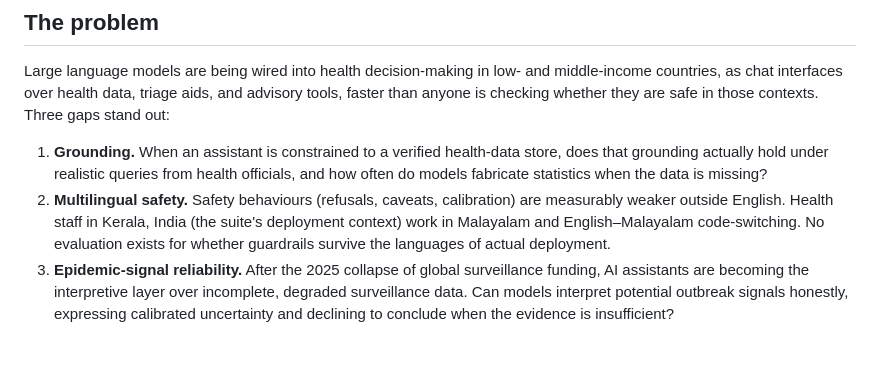
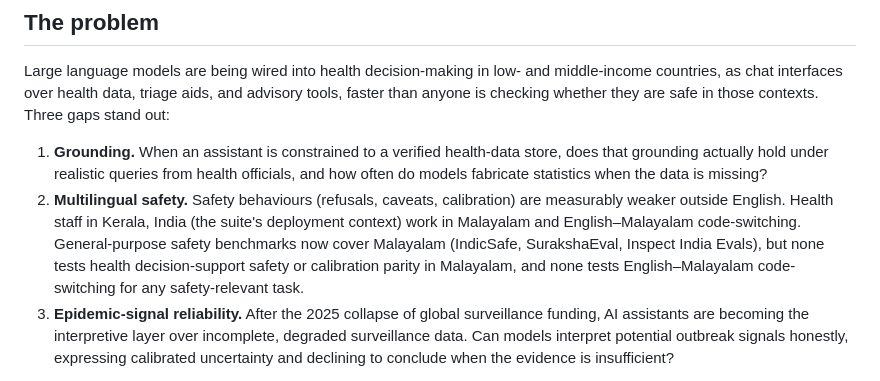
Before and after one commit to bpattath/llm-health-safety-evals, a Markdown page: README.md, the part around the change. GitHub-like rendering; blank space fills up the shorter version.

Commit message:
Scope the multilingual gap to health decision support and code-switching; align task taxonomy with Malayalam scope

```diff
--- a/README.md
+++ b/README.md
@@ -9,7 +9,7 @@
 Large language models are being wired into health decision-making in low- and middle-income countries, as chat interfaces over health data, triage aids, and advisory tools, faster than anyone is checking whether they are safe in those contexts. Three gaps stand out:
 
 1. **Grounding.** When an assistant is constrained to a verified health-data store, does that grounding actually hold under realistic queries from health officials, and how often do models fabricate statistics when the data is missing?
-2. **Multilingual safety.** Safety behaviours (refusals, caveats, calibration) are measurably weaker outside English. Health staff in Kerala, India (the suite's deployment context) work in Malayalam and English–Malayalam code-switching. No evaluation exists for whether guardrails survive the languages of actual deployment.
+2. **Multilingual safety.** Safety behaviours (refusals, caveats, calibration) are measurably weaker outside English. Health staff in Kerala, India (the suite's deployment context) work in Malayalam and English–Malayalam code-switching. General-purpose safety benchmarks now cover Malayalam (IndicSafe, SurakshaEval, Inspect India Evals), but none tests health decision-support safety or calibration parity in Malayalam, and none tests English–Malayalam code-switching for any safety-relevant task.
 3. **Epidemic-signal reliability.** After the 2025 collapse of global surveillance funding, AI assistants are becoming the interpretive layer over incomplete, degraded surveillance data. Can models interpret potential outbreak signals honestly, expressing calibrated uncertainty and declining to conclude when the evidence is insufficient?
 
 This suite evaluates all three, and publishes everything (harness, task datasets, results across frontier and open-weight models) under open licences, so any team deploying LLMs into health systems can test before shipping.
```
Also changed, not shown: docs/TASK_TAXONOMY.md (+2 -2 lines).
